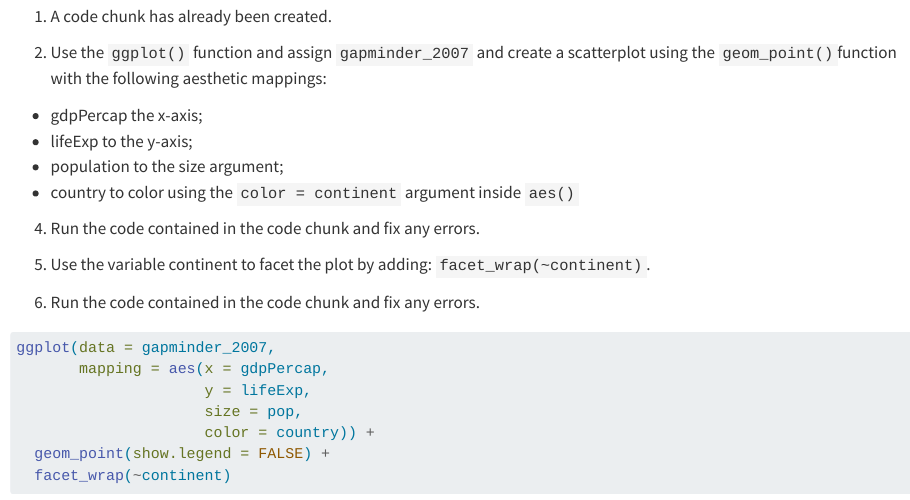
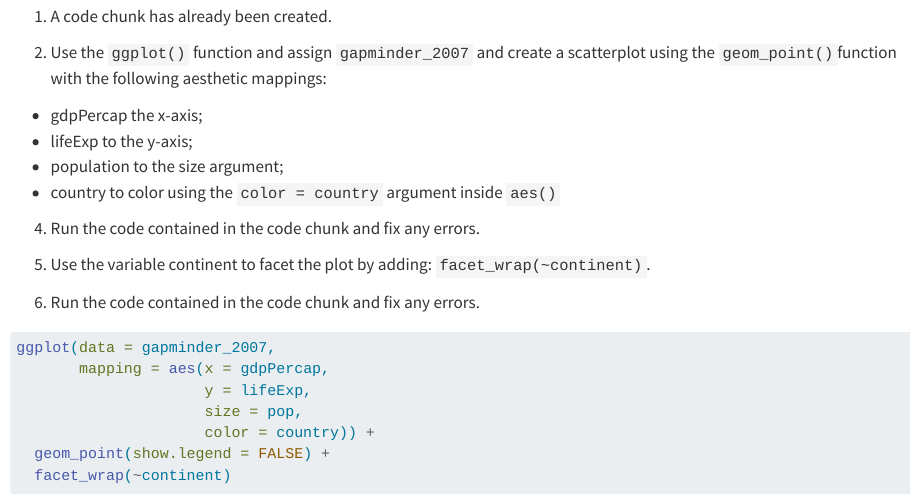
Before and after one commit to massarin/md-02-assignments, a Quarto document (md-02a-data-visualization-complete.qmd): the page in a window 1100 px wide, from 7100 px down. Rendered offline with R 4.5, knitr and Pandoc in place of Quarto, with nearby package versions; the gapminder table comes from the copy in Python's plotly package.

Commit message:
fix issue with wrong value

```diff
--- a/md-02a-data-visualization-complete.qmd
+++ b/md-02a-data-visualization-complete.qmd
@@ -256,7 +256,7 @@ ggplot(data = gapminder_2007,
 -   gdpPercap the x-axis;
 -   lifeExp to the y-axis;
 -   population to the size argument;
--   country to color using the `color = continent` argument inside `aes()`
+-   country to color using the `color = country` argument inside `aes()`
 
 4.  Run the code contained in the code chunk and fix any errors.
 
```
Also changed, not shown: md-02a-data-visualization.qmd (+1 -1 lines).
